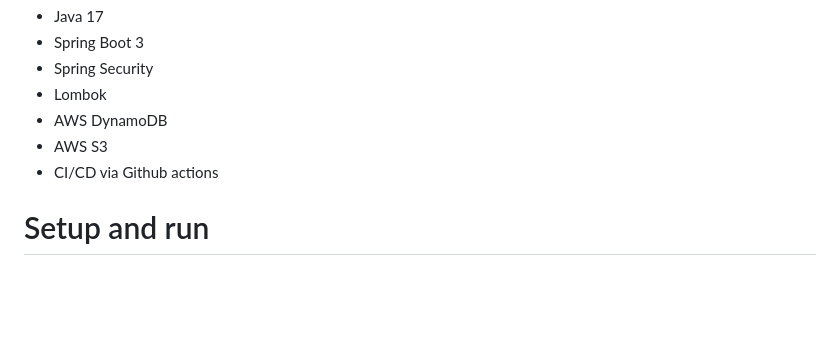
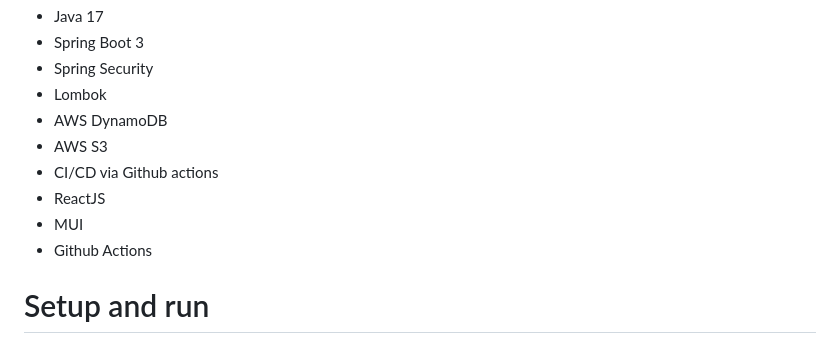
Before and after one commit to cptdanko/file-sharing-app, a Markdown page: README.md, the part around the change. GitHub-like rendering; blank space fills up the shorter version.

```diff
--- a/README.md
+++ b/README.md
@@ -41,6 +41,9 @@ The app is built using
 - AWS DynamoDB
 - AWS S3
 - CI/CD via Github actions
+- ReactJS
+- MUI
+- Github Actions
 
 # Setup and run
 
```
